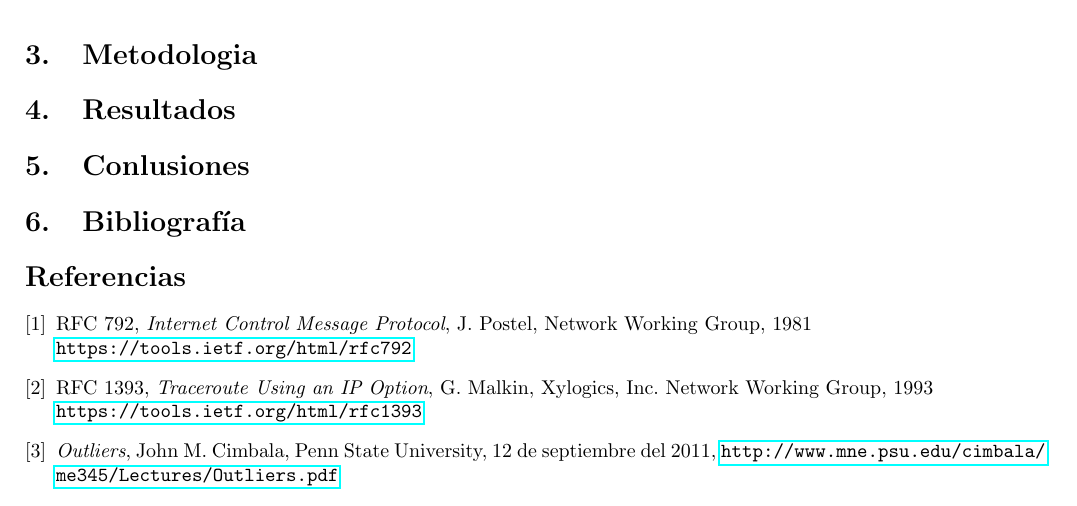
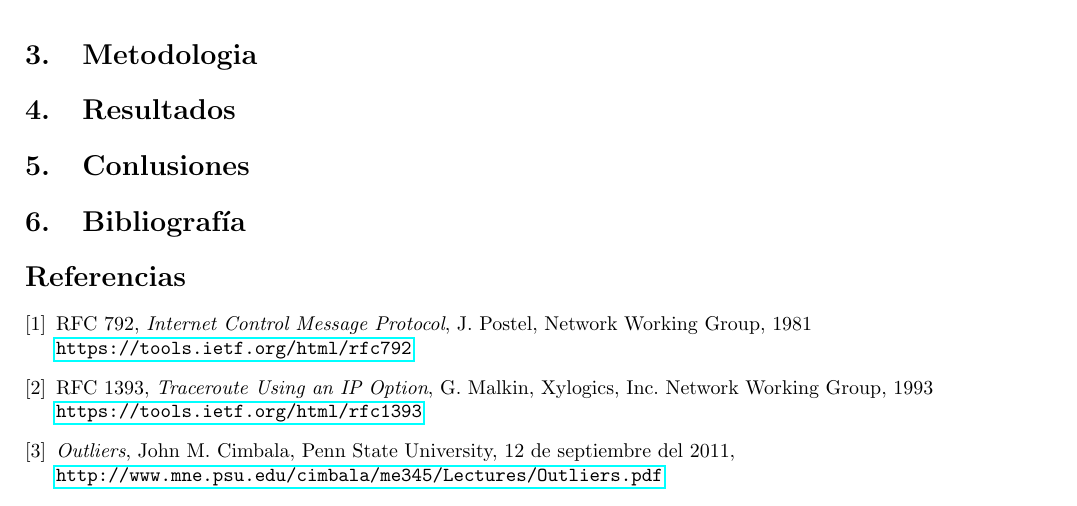
Before and after one commit to nirvguy/tdc-tps, a LaTeX document (tp2/informe/informe.tex, which reads tp2/informe/bibliografia.tex): part of page 4 of 4, cut so that both start at the same text. Compiled offline with pdfLaTeX.

Commit message:
Agrega salto de linea

```diff
--- a/tp2/informe/bibliografia.tex
+++ b/tp2/informe/bibliografia.tex
@@ -21,7 +21,7 @@
 	\textit{Outliers},
 	John M. Cimbala,
 	Penn State University,
-	12 de septiembre del 2011,
+	12 de septiembre del 2011, \\
 	\url{http://www.mne.psu.edu/cimbala/me345/Lectures/Outliers.pdf}
 
 \end{thebibliography}
```
